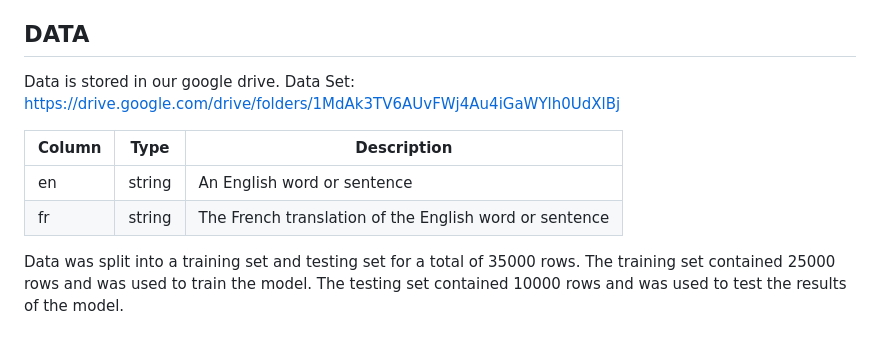
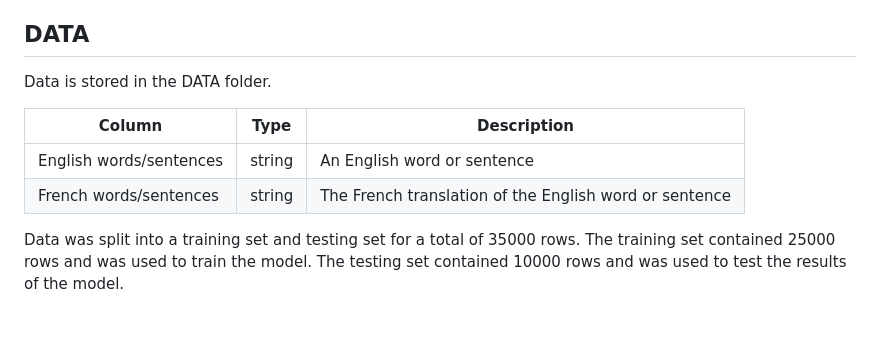
Before and after one commit to akaul09/LanguageTranslationModel, a Markdown page: README.md, the part around the change. Drawn GitHub-style.

```diff
--- a/README.md
+++ b/README.md
@@ -23,14 +23,12 @@ Make sure you have the latest version of python installed, with a IDE capable of
 Each code block can be run in sequential order, and the model should work. Training time may vary depending on dataset size and number of epochs.
 
 ## DATA
-Data is stored in our google drive.
-Data Set:
-https://drive.google.com/drive/folders/1MdAk3TV6AUvFWj4Au4iGaWYlh0UdXlBj
+Data is stored in the DATA folder.
 
 | **Column**       | **Type**     | **Description** |
 |--------------|-----------|------------|
-| en | string  | An English word or sentence        |
-| fr | string  | The French translation of the English word or sentence       |
+| English words/sentences | string  | An English word or sentence        |
+| French words/sentences | string  | The French translation of the English word or sentence       |
 
 Data was split into a training set and testing set for a total of 35000 rows. The training set contained 25000 rows and was used to train the model. The testing set contained 10000 rows and was used to test the results of the model.
 
```
